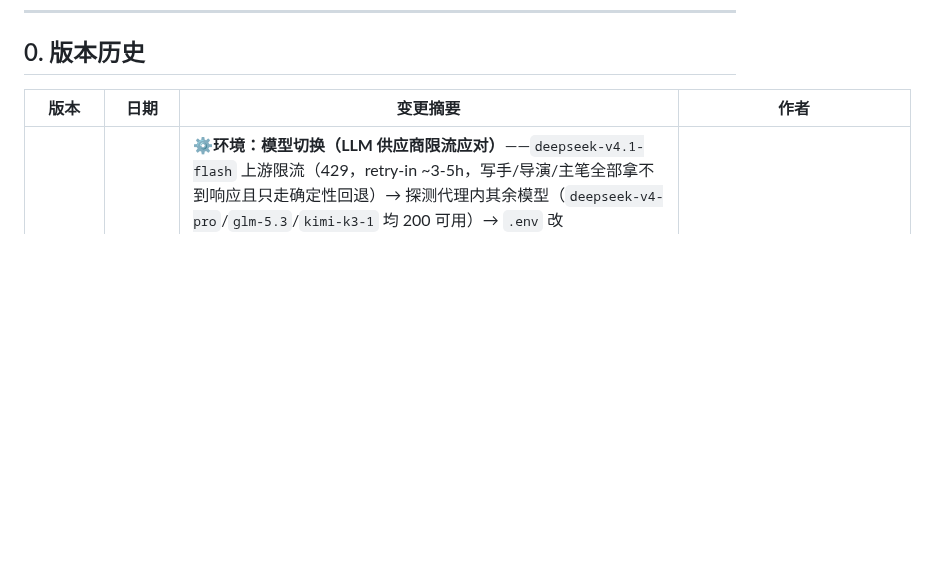
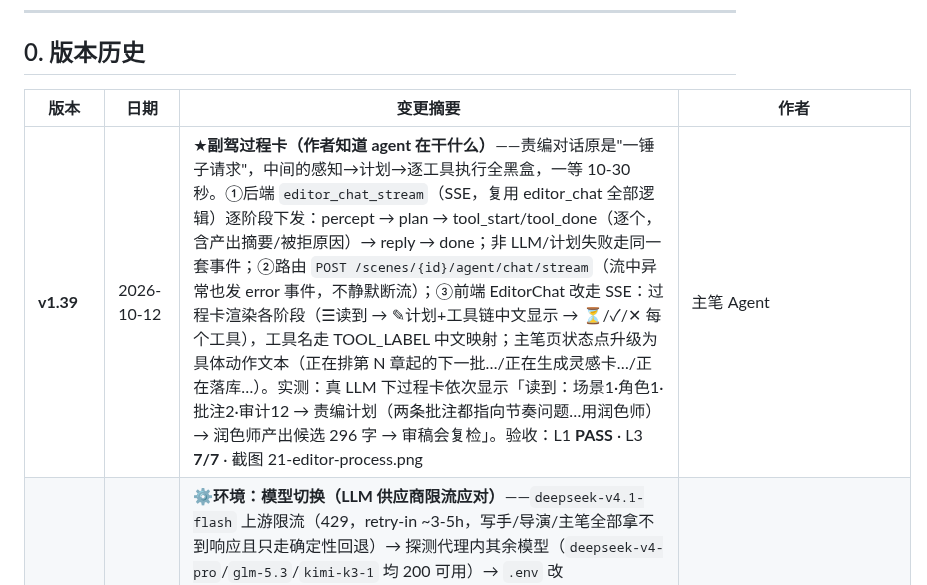
Before and after one commit to yuanxiao521/novel_ink, a Markdown page: docs/代码导航与Bug追踪Wiki.md, the part around the change. GitHub-like rendering; blank space fills up the shorter version.

Commit message:
docs: v1.39 版本行（副驾过程卡）

```diff
--- a/docs/代码导航与Bug追踪Wiki.md
+++ b/docs/代码导航与Bug追踪Wiki.md
@@ -9,6 +9,7 @@
 
 | 版本         | 日期             | 变更摘要                                                                                                                                                                                                                                                                                                                                                                                                                                                                        | 作者            |
 | ---------- | -------------- | --------------------------------------------------------------------------------------------------------------------------------------------------------------------------------------------------------------------------------------------------------------------------------------------------------------------------------------------------------------------------------------------------------------------------------------------------------------------------- | ------------- |
+| **v1.39**  | 2026-10-12     | ★**副驾过程卡（作者知道 agent 在干什么）**——责编对话原是"一锤子请求"，中间的感知→计划→逐工具执行全黑盒，一等 10-30 秒。①后端 `editor_chat_stream`（SSE，复用 editor_chat 全部逻辑）逐阶段下发：percept → plan → tool_start/tool_done（逐个，含产出摘要/被拒原因）→ reply → done；非 LLM/计划失败走同一套事件；②路由 `POST /scenes/{id}/agent/chat/stream`（流中异常也发 error 事件，不静默断流）；③前端 EditorChat 改走 SSE：过程卡渲染各阶段（☰读到 → ✎计划+工具链中文显示 → ⏳/✓/✕ 每个工具），工具名走 TOOL_LABEL 中文映射；主笔页状态点升级为具体动作文本（正在排第 N 章起的下一批…/正在生成灵感卡…/正在落库…）。实测：真 LLM 下过程卡依次显示「读到：场景1·角色1·批注2·审计12 → 责编计划（两条批注都指向节奏问题…用润色师）→ 润色师产出候选 296 字 → 审稿会复检」。验收：L1 **PASS** · L3 **7/7** · 截图 21-editor-process.png | 主笔 Agent |
 | **v1.38.1** | 2026-10-12     | ⚙**环境：模型切换（LLM 供应商限流应对）**——`deepseek-v4.1-flash` 上游限流（429，retry-in ~3-5h，写手/导演/主笔全部拿不到响应且只走确定性回退）→ 探测代理内其余模型（`deepseek-v4-pro`/`glm-5.3`/`kimi-k3-1` 均 200 可用）→ `.env` 改 `NOVEL_MODEL_STRONG=deepseek-v4-pro` · `NOVEL_MODEL_CHEAP=glm-5.3`。验证：L2 **PASS 25/25**（LLM 闸门过 · 写手初稿 · 主笔生成角色卡 4 张 · A4 分批全链）· 真跑一次 D 批审稿会：体检 4 条 → 润色 → 质检 → 评审 **85 分** → 裁决「可直接保存」，润色候选肉眼可辨的"去 AI 味"（排比打散/套话去除/口语化）。附：B32 的限流可见性 + L2 闸门拦截在本次实战中按设计工作 | 主笔 Agent |
 | **v1.38**  | 2026-10-12     | ★**整书体检（成书前最后一道质检 · 0-token 零 LLM）**——校对页底部三卡：①**结构诊断**（复用 global_view：R1-R7 + structure_score）；②**口音漂移**（新引擎 `book_audit.voice_drift_by_scene`：逐场 `per_character_metrics` → 同角色跨场句长/语气词漂移，基线=自身均值，偏离 ≥45% 且 ≥4 字才报，<2 场不判）；③**时间线回放**（`book_audit.timeline_replay`：世界状态数值倒流。实现时核对数据现实——账本是 UNIQUE upsert 同 key 一行，「按 scene_no 排多行」对真实账本永不触发 → 改走 `previous_value→value` 链，作者手改标注但不静默）；`GET /books/{id}/health-report` 每条结论带 evidence 与定位。顺带修 workspace.css 尾部被写成单行逗号分隔的 CSS 损坏（浏览器静默丢弃 → 三卡叠列）。验收：pytest **236 passed**（+7）· tsc 0 · build ok · L3 **7/7** · 真数据：「距离 30→10」倒流被抓并标注「作者手改」· 截图 20-health-report.png | 主笔 Agent |
 | **v1.37**  | 2026-10-12     | ★**副驾闭环焊死：批注→责编→改稿→回写**——审计发现「问责编 / 让写手重写这段」两条捷径**只发半句话**（责编感知包里 annotations=0，意见没留痕、处理完也没法标 handled）→ ①`ProseBody.quickAsk`：两个按钮现在**先落一条批注**（¶定位 + 引用原文）再带话给责编，消息显式带「批注意见：…（请处理后把批注标为 handled）」，意见输入走统一 Dialog（弃 window.prompt）；②`EditorChat` 常驻显示本场**待处理批注**（条数 + 前 3 条 ¶ 摘要），有待办时把「帮我处理 N 条待办批注」置顶为第一条快捷指令；③链路验证（真数据）：批注 → `perceive_scene` counts.annotations=1 → `annotation.list` 工具可读 → `annotation.resolve` 未确认 409 / 确认后成功 → 前端采纳候选走 `prose.save` 确认闸门；④L3 断言 6→7：新增「选中 → 问责编 → 自动落批注 + 责编输入框预填带批注上下文」（真实 Selection API 选段 + Dialog DOM 驱动）。验收：L1 **PASS**（tsc 0 / build ok）· L3 **PASS 7/7** · L2 当轮 **BLOCKED**（上游 LLM 限流约 5 小时，闸门按设计拦截，确定性断言全过；限流解除后补跑） | 主笔 Agent |
```
